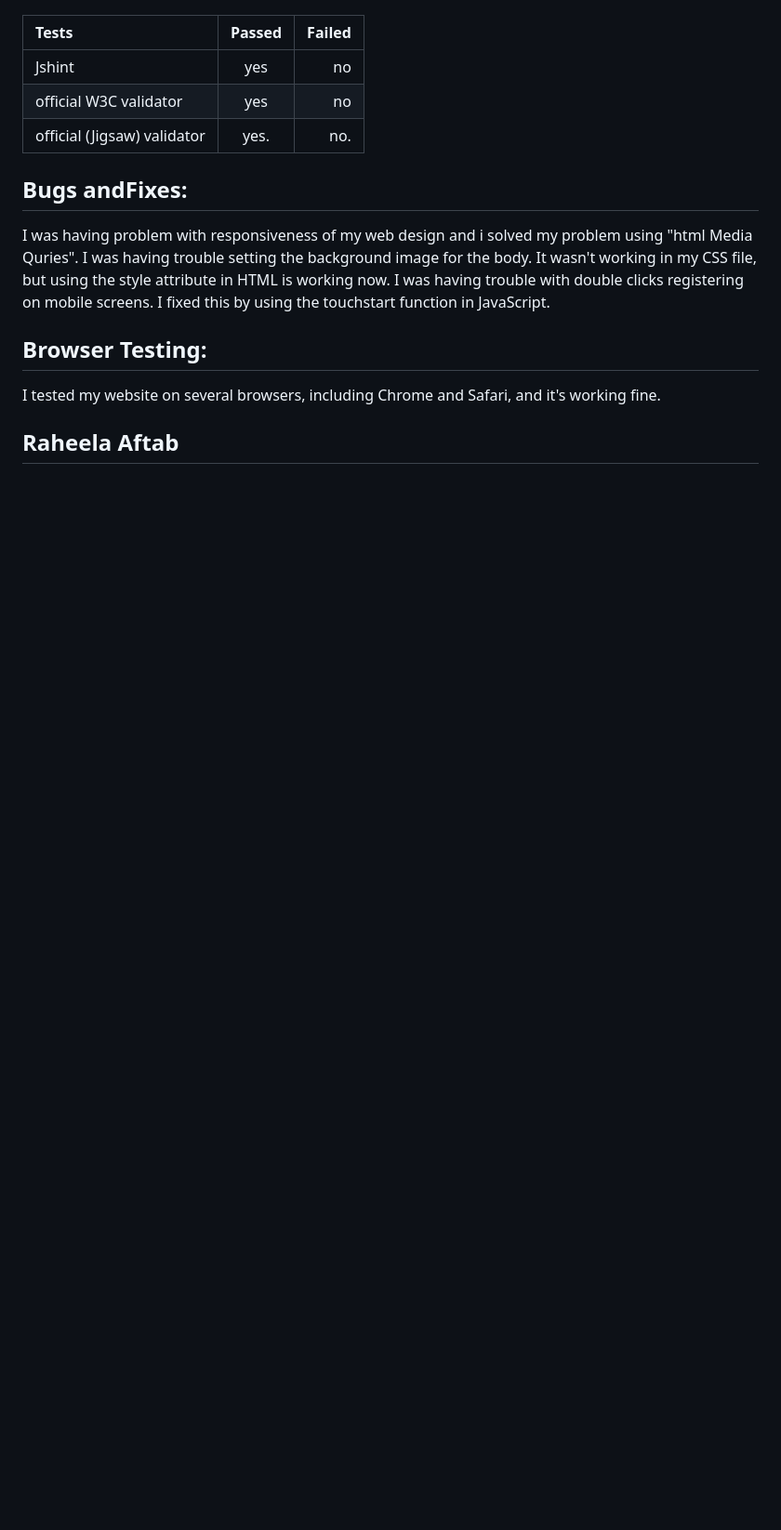
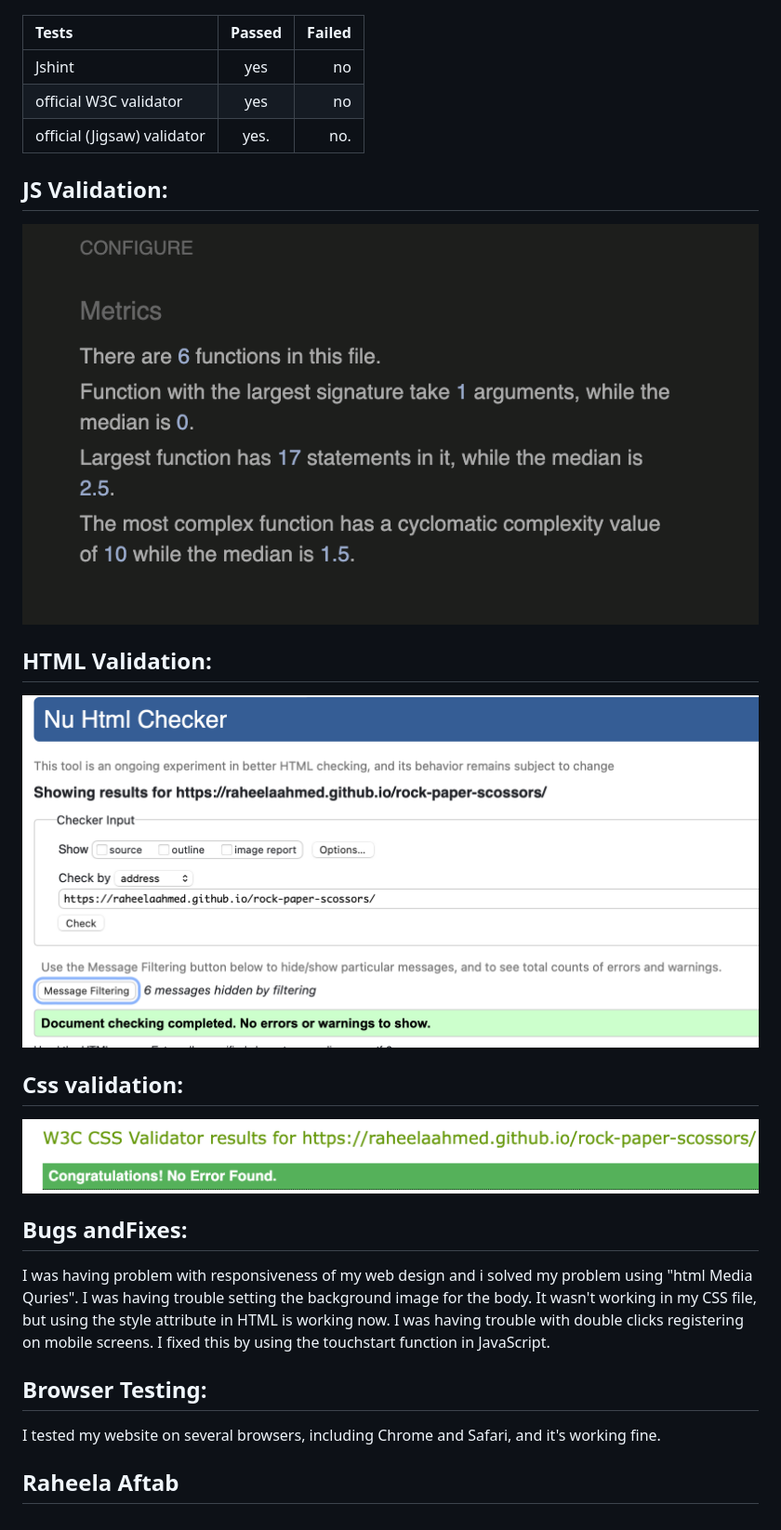
Before and after one commit to raheelaahmed/rock-paper-scossors, a Markdown page: README.md, the part around the change. Shown at 93% size. Drawn GitHub-style; blank space fills up the shorter version.

Commit message:
add screenshots for validation

```diff
--- a/README.md
+++ b/README.md
@@ -172,6 +172,19 @@ I used Lighthouse in the DevTools to check accessibility. Here are the results:
 |official W3C validator  | yes       | no      |
 | official (Jigsaw) validator   |yes.       |no.       |
 
+## JS Validation:
+![JSHint](documents/screenshots/java-validation.png)
+
+
+## HTML Validation:
+
+
+![w3 validator](documents/screenshots/html-validation.png)
+
+
+## Css validation:
+
+![jigsaw validator](documents/screenshots/css-validation.png)
 
 
 ## Bugs andFixes:
```
